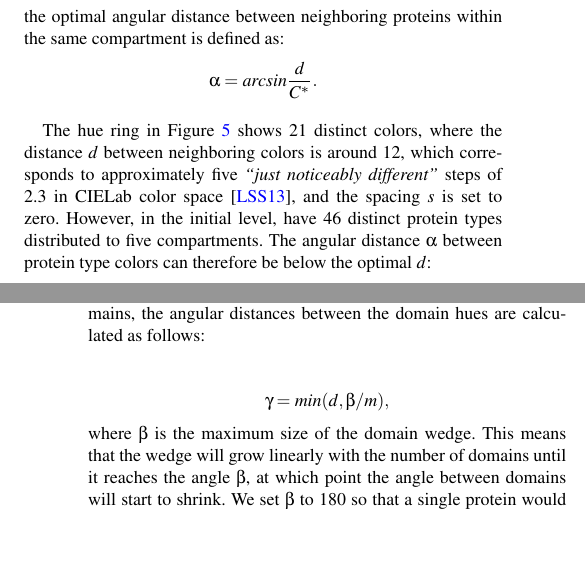
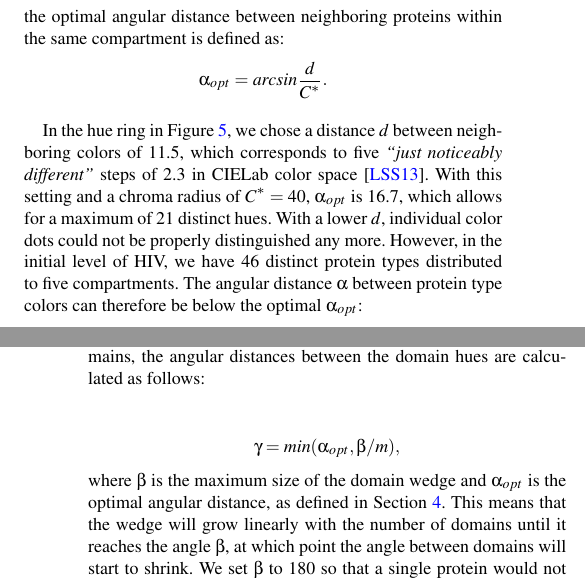
Before and after one commit to matmuze/Vis2016ColorPaper, a LaTeX document (Chameleon/Chameleon.tex): two parts of the columns of pages 4 and 6 of 10, joined at a grey line, cut so that both start at the same text, the shorter picture padded with empty space. Compiled offline with pdfLaTeX.

Commit message:
adaptations to hue angles

```diff
--- a/Chameleon/Chameleon.tex
+++ b/Chameleon/Chameleon.tex
@@ -595,14 +595,18 @@
 	The third and fourth parameter control the actual angular width of the wedges:
 	Given the chroma $C^*$ (i.e.\, radius) of the hue ring and the optimal Euclidean color distance $d$, the optimal angular distance between neighboring proteins within the same compartment is defined as:
 	\[
-	\alpha = arcsin\frac{d}{C^*}.
+	\alpha_{opt} = arcsin\frac{d}{C^*}.
 	\]
 
-	The hue ring in Figure \ref{fig:hueWheel} shows 21 distinct colors, where the distance $d$ between neighboring colors is around 12, which corresponds to approximately five \textit{``just noticeably different''} steps of 2.3 in CIELab color space \cite{lee2013perceptually}, and the spacing $s$ is set to zero.
-	However, in the initial level, have 46 distinct protein types distributed to five compartments.
+	In the hue ring in Figure \ref{fig:hueWheel}, we chose a distance $d$ between neighboring colors of 11.5, which corresponds to five \textit{``just noticeably different''} steps of 2.3 in CIELab color space \cite{lee2013perceptually}.
+	With this setting and a chroma radius of $C^*=40$, $\alpha_{opt}$ is 16.7, which allows for a maximum of 21 distinct hues.
+	With a lower $d$, individual color dots could not be properly distinguished any more.
+%	The hue ring in Figure \ref{fig:hueWheel} shows 21 distinct colors, where the distance $d$ between neighboring colors is around 12, which corresponds to approximately five \textit{``just noticeably different''} steps of 2.3 in CIELab color space \cite{lee2013perceptually}, and the spacing $s$ is set to zero.
+%	We choose this $d$ of 12 as our optimal color distance.
+	However, in the initial level of HIV, we have 46 distinct protein types distributed to five compartments.
 %	Empirically, we found that $d$ around 11 delivers results which correspond to around 5 \textit{``just noticeably different''} steps of 2.3 in CIELab color space \cite{lee2013perceptually}, allowing for easy discrimination.
 %	Assuming no spacing between compartments (i.e.\, $s=0$), this would result in only 32 distinct colors, which is far below the number of proteins in the HIV model.
-	The angular distance  $\alpha$ between protein type colors can therefore be below the optimal $d$:
+	The angular distance  $\alpha$ between protein type colors can therefore be below the optimal $\alpha_{opt}$:
 	\[
 	\alpha= \frac{360  - n \cdot s}{\sum_{i} m_i}.
 	\]
@@ -721,9 +725,9 @@
 	To select hues for $m$ protein domains, the angular distances between the domain hues are calculated as follows:
 
 	\[
-	\gamma = min(d, \beta / m),
+	\gamma = min(\alpha_{opt}, \beta / m),
 	\]
-	where $\beta$ is the maximum size of the domain wedge.
+	where $\beta$ is the maximum size of the domain wedge and $\alpha_{opt}$ is the optimal angular distance, as defined in Section \ref{sec:hue}.
 	This means that the wedge will grow linearly with the number of domains until it reaches the angle $\beta$, at which point the angle between domains will start to shrink.
 	We set $\beta$ to 180 so that a single protein would not cover more than half of the hues.
 	A larger $\beta$ could lead to a loss of hierarchical information.
```
Also changed, not shown: Chameleon/Chameleon.tex (2 more changed lines).
